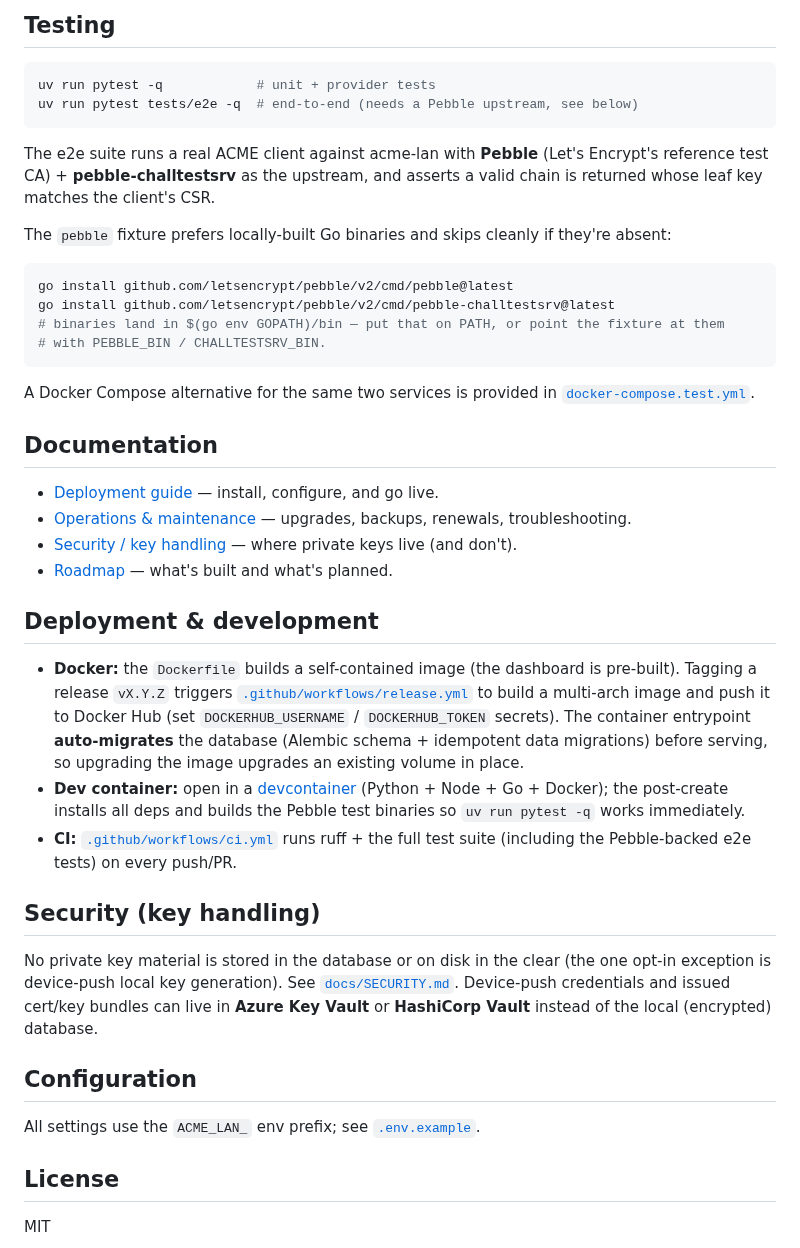
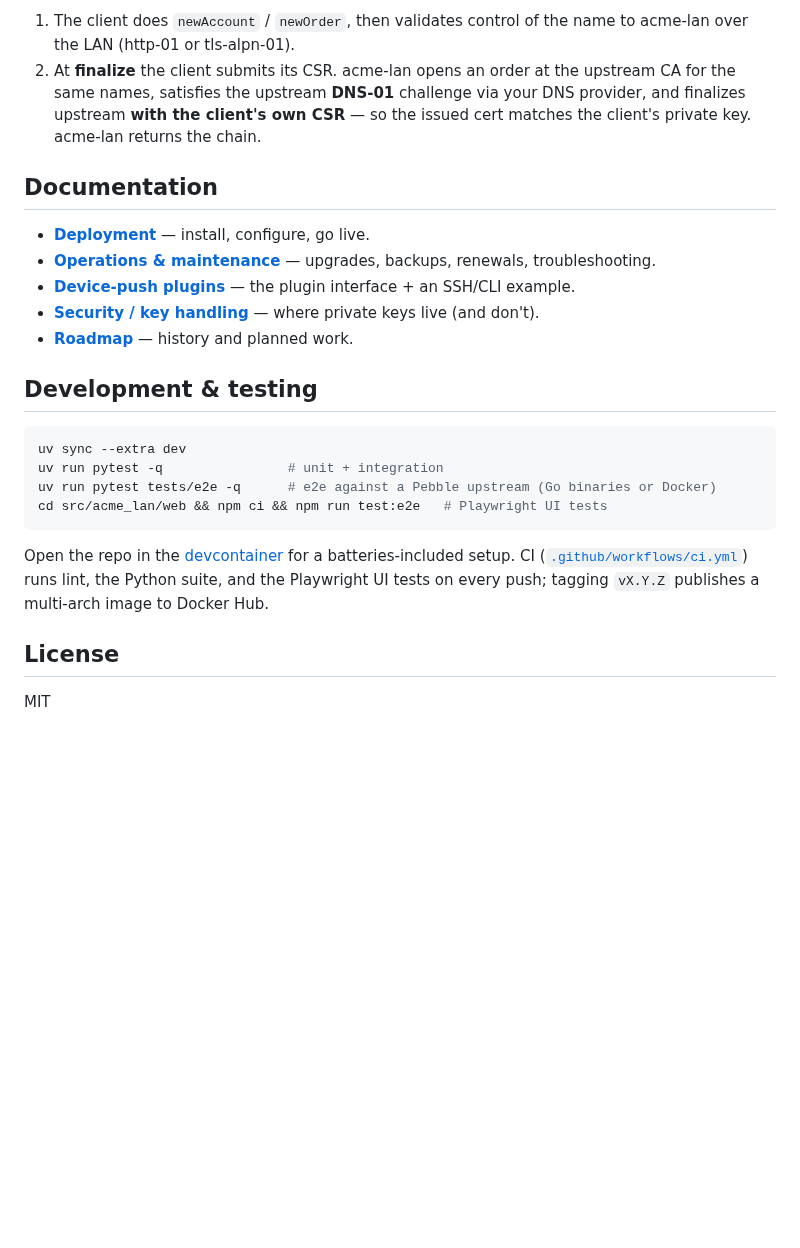
Before and after one commit to smallsam/acme-lan, a Markdown page: README.md, the part around one of its changes. Drawn GitHub-style; blank space fills up the shorter version.

````diff
--- a/README.md
+++ b/README.md
@@ -124,58 +105,32 @@ certbot certonly --server http://acme-lan.lan:8000/acme/directory ...
 
-## Testing
-
-```bash
-uv run pytest -q            # unit + provider tests
-uv run pytest tests/e2e -q  # end-to-end (needs a Pebble upstream, see below)
-```
-
-The e2e suite runs a real ACME client against acme-lan with **Pebble** (Let's Encrypt's
-reference test CA) + **pebble-challtestsrv** as the upstream, and asserts a valid chain is
-returned whose leaf key matches the client's CSR.
-
-The `pebble` fixture prefers locally-built Go binaries and skips cleanly if they're absent:
-
-```bash
-go install github.com/letsencrypt/pebble/v2/cmd/pebble@latest
-go install github.com/letsencrypt/pebble/v2/cmd/pebble-challtestsrv@latest
-# binaries land in $(go env GOPATH)/bin — put that on PATH, or point the fixture at them
-# with PEBBLE_BIN / CHALLTESTSRV_BIN.
-```
-
-A Docker Compose alternative for the same two services is provided in
-[`docker-compose.test.yml`](docker-compose.test.yml).
+1. The client does `newAccount` / `newOrder`, then validates control of the name to acme-lan
+   over the LAN (http-01 or tls-alpn-01).
+2. At **finalize** the client submits its CSR. acme-lan opens an order at the upstream CA for
+   the same names, satisfies the upstream **DNS-01** challenge via your DNS provider, and
+   finalizes upstream **with the client's own CSR** — so the issued cert matches the client's
+   private key. acme-lan returns the chain.
 
 ## Documentation
 
-- [Deployment guide](docs/DEPLOYMENT.md) — install, configure, and go live.
-- [Operations & maintenance](docs/MAINTENANCE.md) — upgrades, backups, renewals, troubleshooting.
-- [Security / key handling](docs/SECURITY.md) — where private keys live (and don't).
-- [Roadmap](docs/ROADMAP.md) — what's built and what's planned.
+- **[Deployment](docs/DEPLOYMENT.md)** — install, configure, go live.
+- **[Operations & maintenance](docs/MAINTENANCE.md)** — upgrades, backups, renewals, troubleshooting.
+- **[Device-push plugins](docs/PLUGINS.md)** — the plugin interface + an SSH/CLI example.
+- **[Security / key handling](docs/SECURITY.md)** — where private keys live (and don't).
+- **[Roadmap](docs/ROADMAP.md)** — history and planned work.
 
-## Deployment & development
+## Development & testing
 
-- **Docker:** the `Dockerfile` builds a self-contained image (the dashboard is pre-built).
-  Tagging a release `vX.Y.Z` triggers [`.github/workflows/release.yml`](.github/workflows/release.yml)
-  to build a multi-arch image and push it to Docker Hub (set `DOCKERHUB_USERNAME` /
-  `DOCKERHUB_TOKEN` secrets). The container entrypoint **auto-migrates** the database
-  (Alembic schema + idempotent data migrations) before serving, so upgrading the image
-  upgrades an existing volume in place.
-- **Dev container:** open in a [devcontainer](.devcontainer/devcontainer.json) (Python +
-  Node + Go + Docker); the post-create installs all deps and builds the Pebble test
-  binaries so `uv run pytest -q` works immediately.
-- **CI:** [`.github/workflows/ci.yml`](.github/workflows/ci.yml) runs ruff + the full test
-  suite (including the Pebble-backed e2e tests) on every push/PR.
+```bash
+uv sync --extra dev
+uv run pytest -q                # unit + integration
+uv run pytest tests/e2e -q      # e2e against a Pebble upstream (Go binaries or Docker)
+cd src/acme_lan/web && npm ci && npm run test:e2e   # Playwright UI tests
+```
 
-## Security (key handling)
-
-No private key material is stored in the database or on disk in the clear (the one opt-in
-exception is device-push local key generation). See [`docs/SECURITY.md`](docs/SECURITY.md).
-Device-push credentials and issued cert/key bundles can live in **Azure Key Vault** or
-**HashiCorp Vault** instead of the local (encrypted) database.
-
-## Configuration
-
-All settings use the `ACME_LAN_` env prefix; see [`.env.example`](.env.example).
+Open the repo in the [devcontainer](.devcontainer/devcontainer.json) for a batteries-included
+setup. CI ([`.github/workflows/ci.yml`](.github/workflows/ci.yml)) runs lint, the Python
+suite, and the Playwright UI tests on every push; tagging `vX.Y.Z` publishes a multi-arch
+image to Docker Hub.
 
 ## License
 
````
Also changed, not shown: other parts of README.md (+70 -89 lines), docs/DEPLOYMENT.md (+7 -1 lines), docs/PLUGINS.md (added, +232 -0 lines), docs/img/dashboard.png (added), 5 other files.
